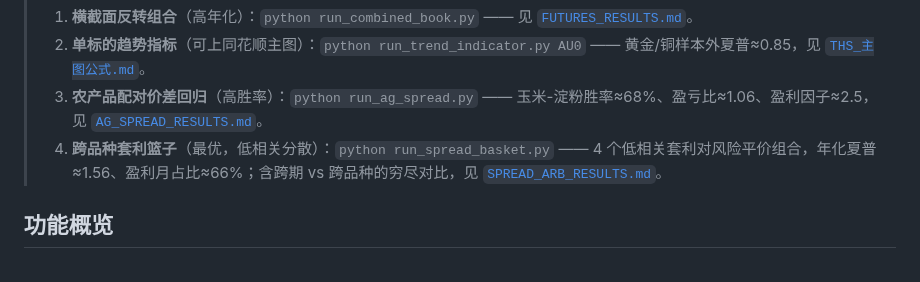
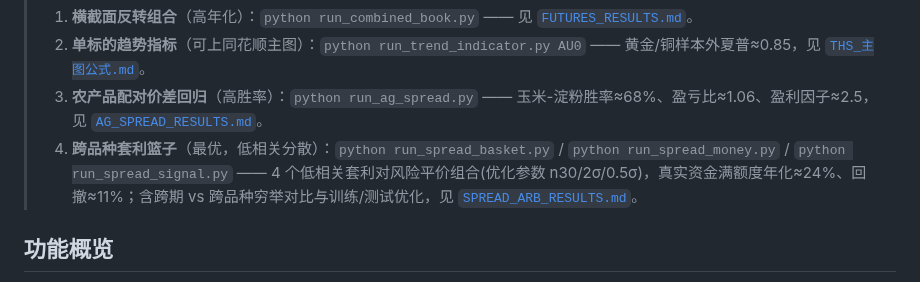
Before and after one commit to Maohhh/stock-backtest, a Markdown page: README.md, the part around the change. GitHub-like rendering.

```diff
--- a/README.md
+++ b/README.md
@@ -16,7 +16,7 @@ A 股历史数据获取、技术指标计算、策略回测和结果可视化框
 > 1. **横截面反转组合**（高年化）：`python run_combined_book.py` —— 见 [`FUTURES_RESULTS.md`](FUTURES_RESULTS.md)。
 > 2. **单标的趋势指标**（可上同花顺主图）：`python run_trend_indicator.py AU0` —— 黄金/铜样本外夏普≈0.85，见 [`THS_主图公式.md`](THS_主图公式.md)。
 > 3. **农产品配对价差回归**（高胜率）：`python run_ag_spread.py` —— 玉米-淀粉胜率≈68%、盈亏比≈1.06、盈利因子≈2.5，见 [`AG_SPREAD_RESULTS.md`](AG_SPREAD_RESULTS.md)。
-> 4. **跨品种套利篮子**（最优，低相关分散）：`python run_spread_basket.py` —— 4 个低相关套利对风险平价组合，年化夏普≈1.56、盈利月占比≈66%；含跨期 vs 跨品种的穷尽对比，见 [`SPREAD_ARB_RESULTS.md`](SPREAD_ARB_RESULTS.md)。
+> 4. **跨品种套利篮子**（最优，低相关分散）：`python run_spread_basket.py` / `python run_spread_money.py` / `python run_spread_signal.py` —— 4 个低相关套利对风险平价组合(优化参数 n30/2σ/0.5σ)，真实资金满额度年化≈24%、回撤≈11%；含跨期 vs 跨品种穷举对比与训练/测试优化，见 [`SPREAD_ARB_RESULTS.md`](SPREAD_ARB_RESULTS.md)。
 
 ## 功能概览
 
```
Also changed, not shown: SPREAD_ARB_RESULTS.md (+28 -13 lines), THS_主图公式.md (+11 -11 lines), assets/spread_money_equity.png, 5 other files.
